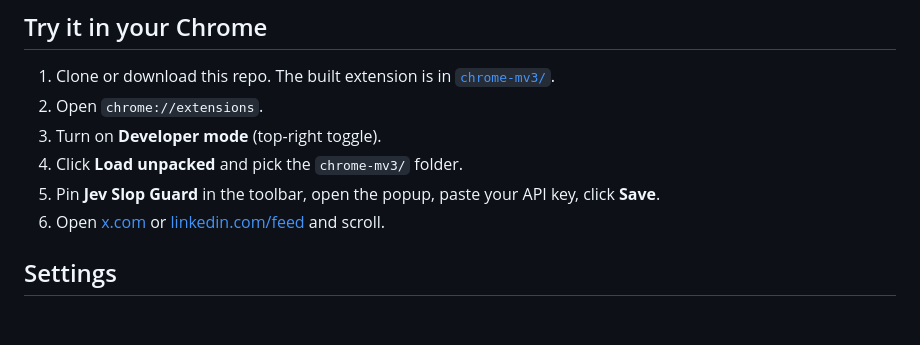
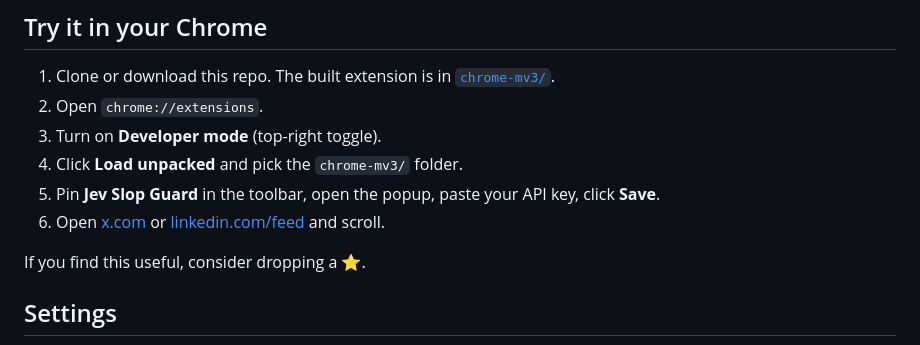
Before and after one commit to davertor/jev-slop-guard, a Markdown page: README.md, the part around the change. Drawn GitHub-style; blank space fills up the shorter version.

Commit message:
docs: ask for a star after the install steps

```diff
--- a/README.md
+++ b/README.md
@@ -69,6 +69,8 @@ Works on **[x.com](https://x.com)** and **[linkedin.com](https://www.linkedin.co
 6. Open [x.com](https://x.com) or [linkedin.com/feed](https://www.linkedin.com/feed/)
    and scroll.
 
+If you find this useful, consider dropping a ⭐.
+
 ## Settings
 
 <p align="center">
```
